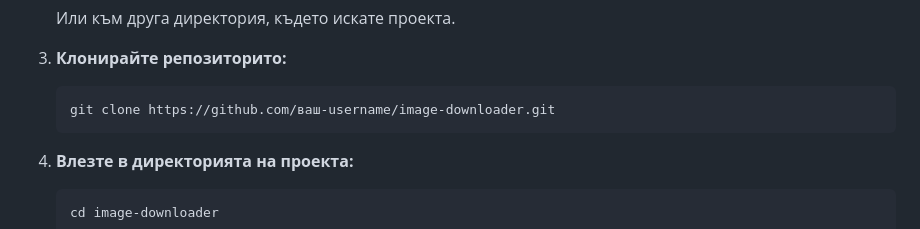
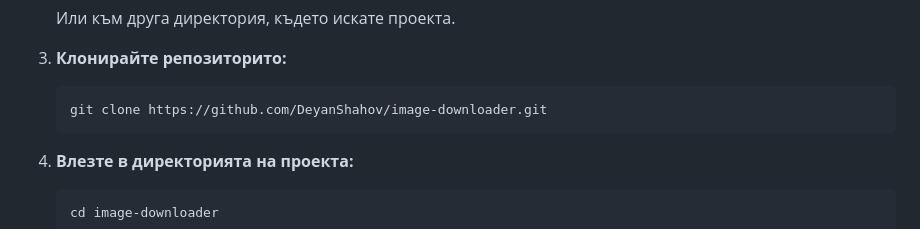
Before and after one commit to DeyanShahov/image-downloader, a Markdown page: README.md, the part around the change. Rendered like a GitHub page.

Commit message:
Test coomit

````diff
--- a/README.md
+++ b/README.md
@@ -35,7 +35,7 @@ Flask web application for automatic downloading of sequential images from URLs w
 
 3. **Клонирайте репозиторито:**
    ```cmd
-   git clone https://github.com/ваш-username/image-downloader.git
+   git clone https://github.com/DeyanShahov/image-downloader.git
    ```
 
 4. **Влезте в директорията на проекта:**
````
